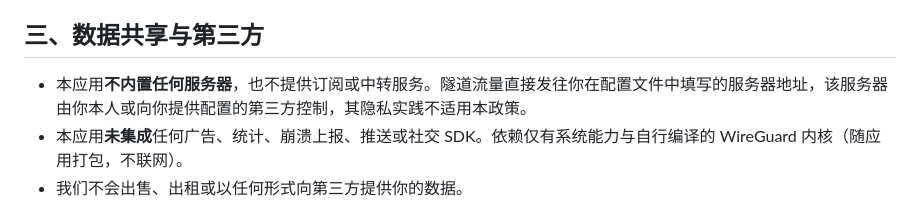
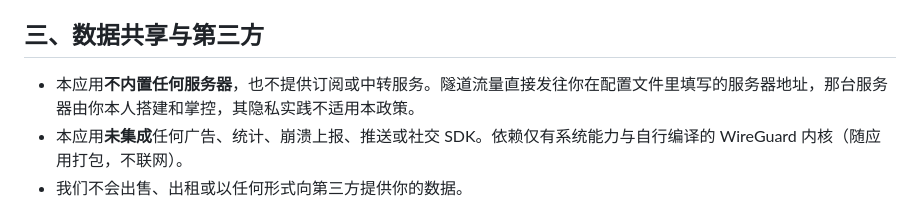
Before and after one commit to simon2137/WGate, a Markdown page: docs/PRIVACY.md, the part around the change. Rendered like a GitHub page.

```diff
--- a/docs/PRIVACY.md
+++ b/docs/PRIVACY.md
@@ -35,7 +35,7 @@
 
 ## 三、数据共享与第三方
 
-- 本应用**不内置任何服务器**，也不提供订阅或中转服务。隧道流量直接发往你在配置文件中填写的服务器地址，该服务器由你本人或向你提供配置的第三方控制，其隐私实践不适用本政策。
+- 本应用**不内置任何服务器**，也不提供订阅或中转服务。隧道流量直接发往你在配置文件里填写的服务器地址，那台服务器由你本人搭建和掌控，其隐私实践不适用本政策。
 - 本应用**未集成**任何广告、统计、崩溃上报、推送或社交 SDK。依赖仅有系统能力与自行编译的 WireGuard 内核（随应用打包，不联网）。
 - 我们不会出售、出租或以任何形式向第三方提供你的数据。
 
```
Also changed, not shown: docs/AGC_PUBLISH.md (+7 -5 lines).
